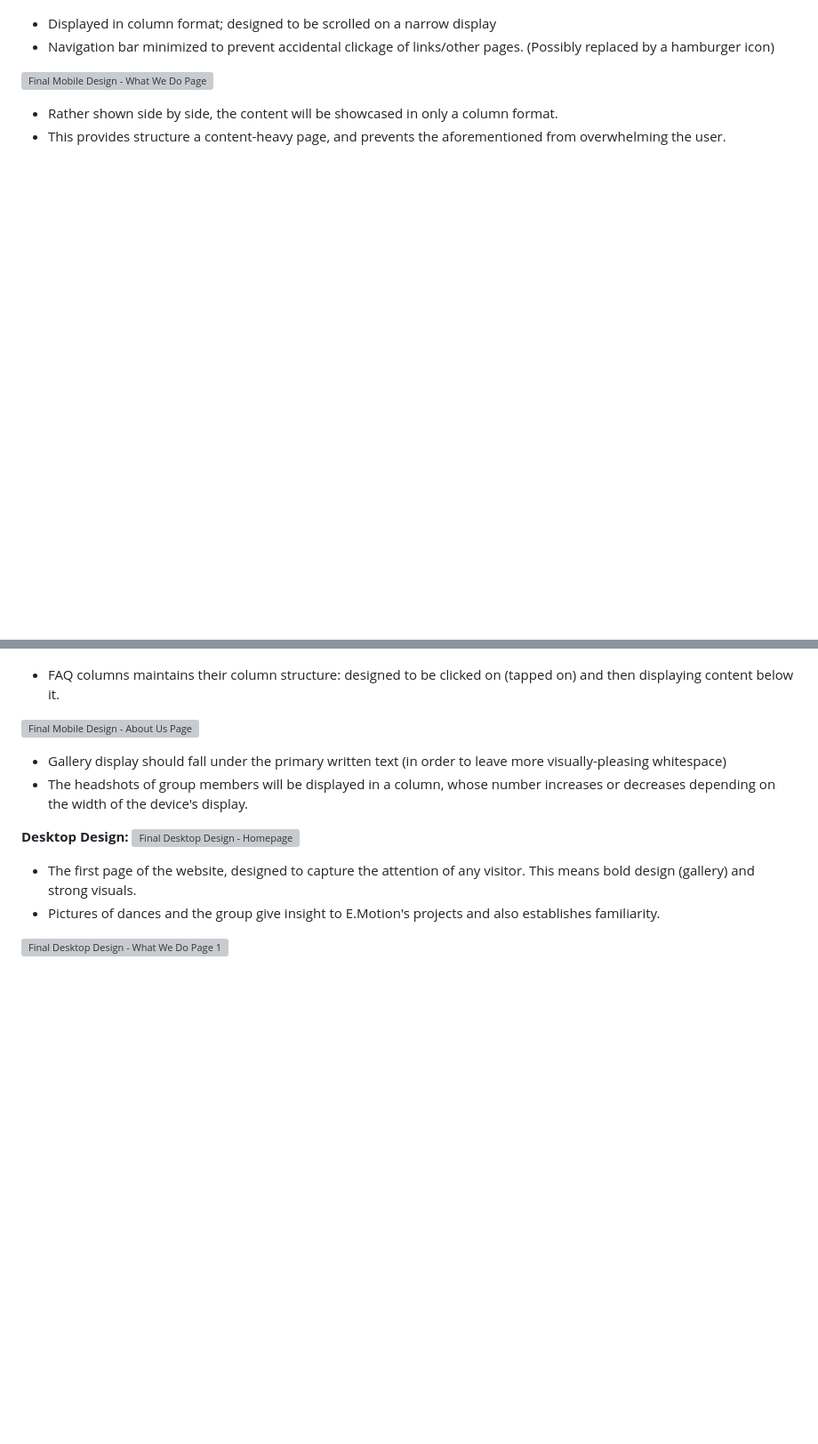
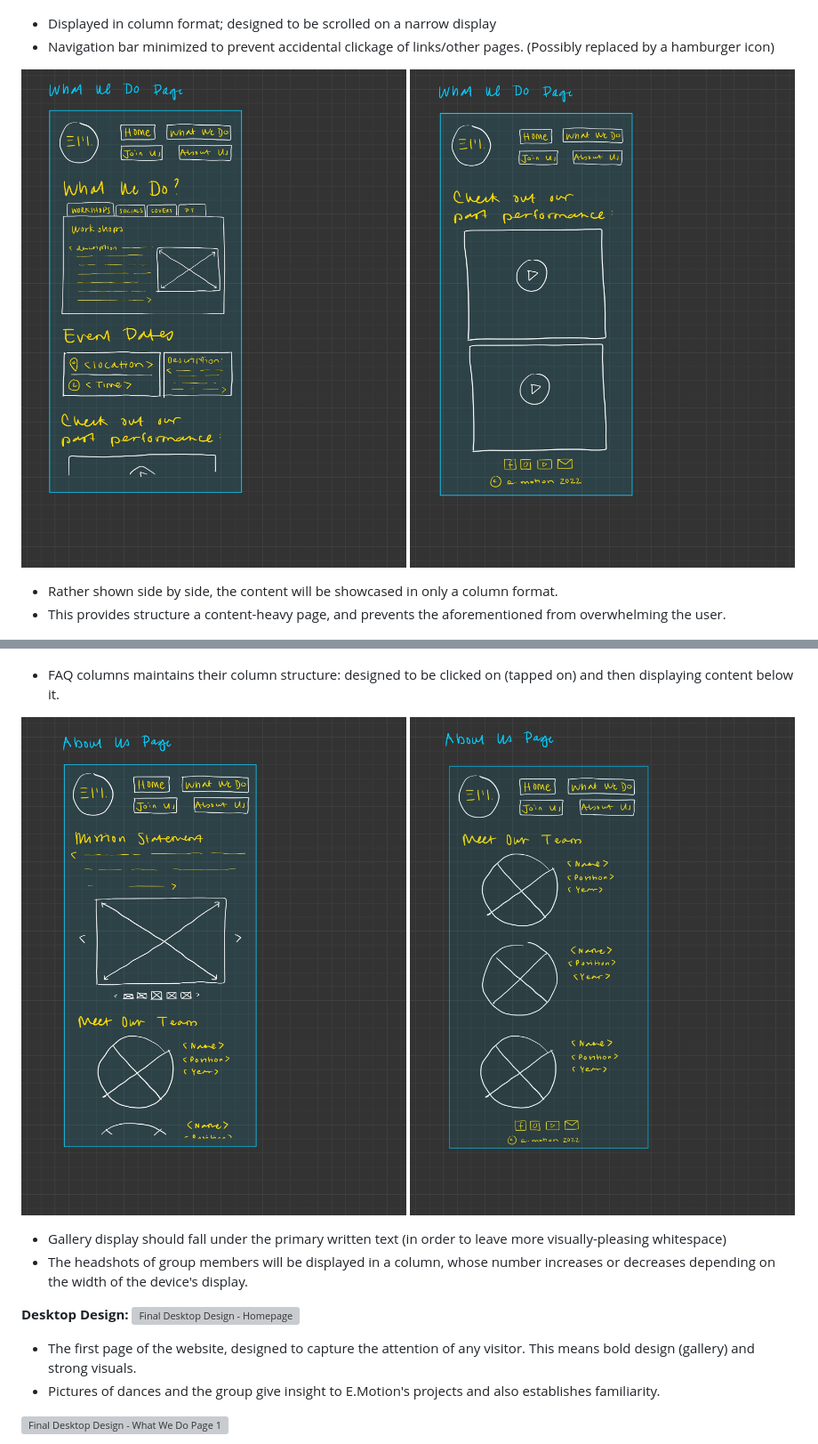
Before and after one commit to zaedaamrin/e-motion-cornell, a Markdown page: design/design-journey.md, 2 parts joined by grey strips. Shown: that part at 89% size. Drawn GitHub-style; pictures changed too: design/mobile-about1.jpg (added), design/mobile-about2.jpg (added), design/mobile-wwd1.jpg (added); blank space fills up the shorter version; grey boxes are pictures that could not be loaded.

Commit message:
final mobile design

```diff
--- a/design/design-journey.md
+++ b/design/design-journey.md
@@ -599,14 +599,16 @@ This directly relates to the user's goal of *Deciding to Join*, as it indicates
   - Displayed in column format; designed to be scrolled on a narrow display
   - Navigation bar minimized to prevent accidental clickage of links/other pages. (Possibly replaced by a hamburger icon)
 
-  ![Final Mobile Design - What We Do Page](mobile-wwd.jpg)
+  ![Final Mobile Design - What We Do Page](mobile-wwd1.jpg)
+  ![Final Mobile Design - What We Do Page](mobile-wwd2.jpg)
   - Rather shown side by side, the content will be showcased in only a column format.
   - This provides structure a content-heavy page, and prevents the aforementioned from overwhelming the user.
 
   ![Final Mobile Design - Join Us Page](mobile-join.jpg)
   - FAQ columns maintains their column structure: designed to be clicked on (tapped on) and then displaying content below it.
 
-  ![Final Mobile Design - About Us Page](mobile-about.jpg)
+  ![Final Mobile Design - About Us Page](mobile-about1.jpg)
+  ![Final Mobile Design - About Us Page](mobile-about2.jpg)
   - Gallery display should fall under the primary written text (in order to leave more visually-pleasing whitespace)
   - The headshots of group members will be displayed in a column, whose number increases or decreases depending on the width of the device's display.
 
```
Also changed, not shown: design/mobile-home.jpg (added), design/mobile-join.jpg (added).
